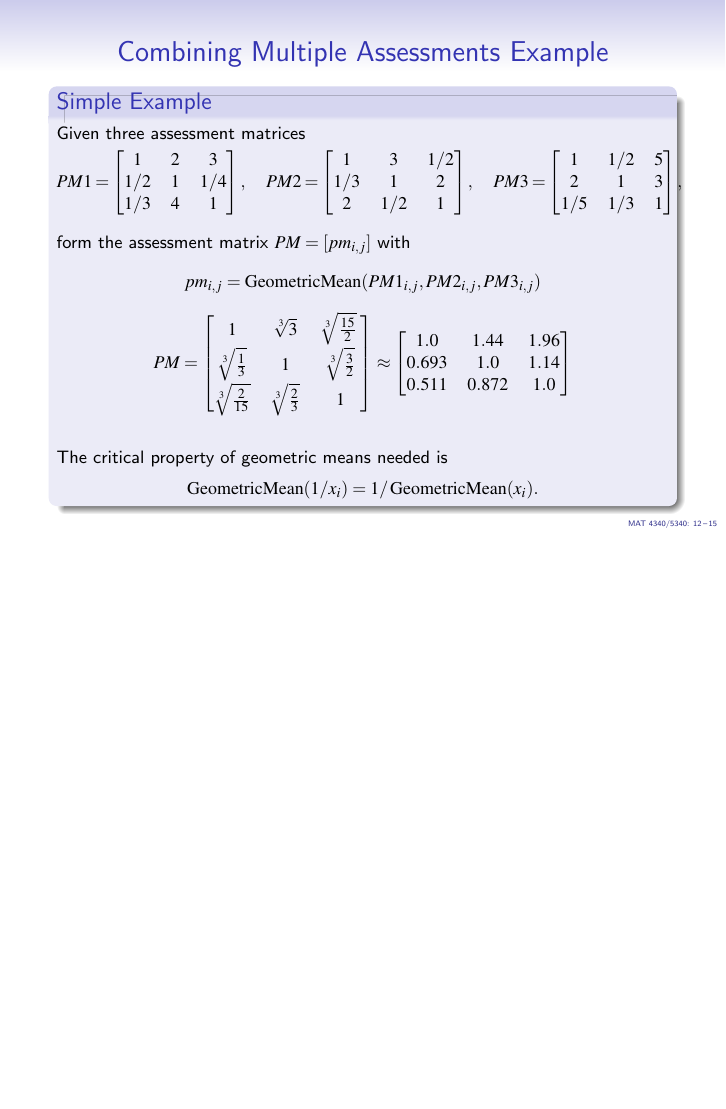
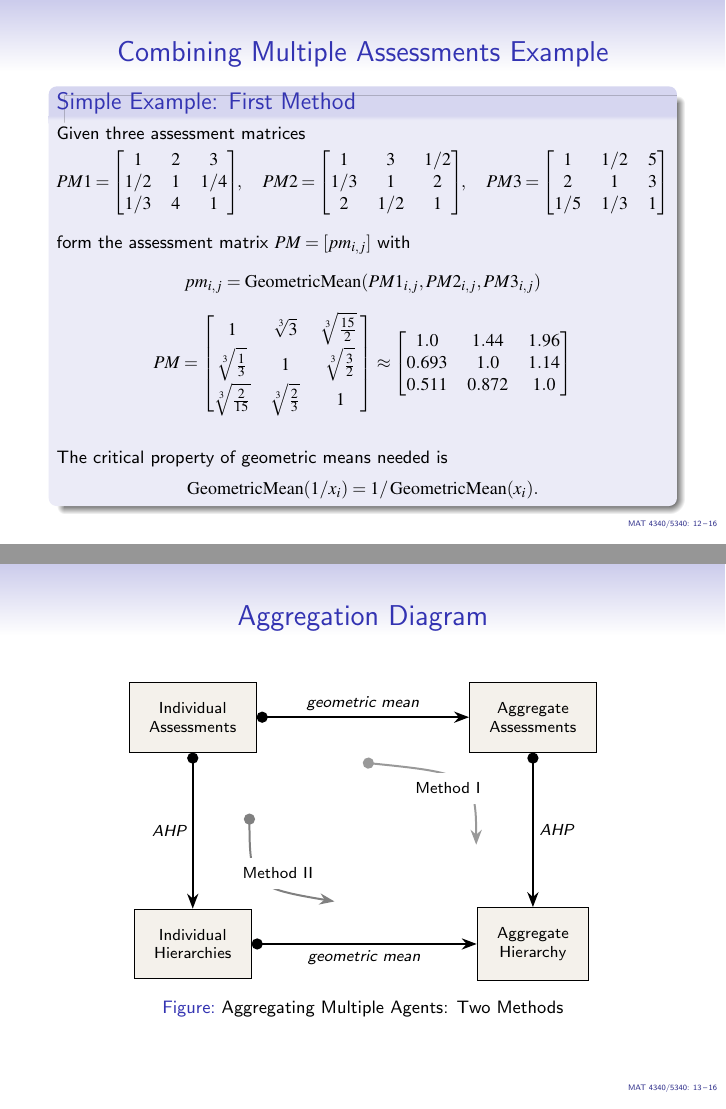
Before and after one commit to BauldryWC/AHP, LaTeX slides (Analytic Hierarchy Process.tex): page 34 of 40 before the commit and pages 34 and 35 of 41 after it, the two joined at a grey line, the shorter picture padded with empty space. Compiled offline with pdfLaTeX.

Commit message:
Added Aggregation Diagram and Reference sources

```diff
--- a/Analytic Hierarchy Process.tex
+++ b/Analytic Hierarchy Process.tex
@@ -21,6 +21,9 @@
 % setup for class presentation slides
 \documentclass[10pt,hyperref={colorlinks=true,linkcolor=blue,citecolor=citelink,urlcolor=gray}]{beamer}
 \fi
+\usepackage{tikz}
+\usepgflibrary{arrows.meta}
+\usetikzlibrary{bending}
 
 \usepackage{mathptmx}
 \usefonttheme{professionalfonts}
@@ -407,6 +411,33 @@ The critical property of geometric means needed is
 \vspace{-1ex}
 \[	\operatorname{GeometricMean}(1/x_i) = 1/ \operatorname{GeometricMean}(x_i).	\]
 \end{block}
+}
+\end{frame}
+
+%%%%%%
+\begin{frame}
+\frametitle{Aggregation Diagram}
+{\footnotesize
+\begin{figure}[h!]
+\begin{center}
+\begin{tikzpicture}
+	\node (TL) at (0,0) [inner sep=10pt, draw, fill=yellow!60!blue!10, align=center] {Individual \\ Assessments};
+	\node (TR) at (6,0) [inner sep=10pt, draw, fill=yellow!60!blue!10, align=center] {Aggregate \\ Assessments};
+	\node (BL) at (0,-4) [inner sep=10pt, draw, fill=yellow!60!blue!10, align=center] {Individual \\ Hierarchies};
+	\node (BR) at (6,-4) [inner sep=10pt, draw, fill=yellow!60!blue!10, align=center] {Aggregate \\ Hierarchy};
+	\draw[line width=1pt, Circle-Stealth] (TL) -- (TR) node [above, align=center, midway] {\emph{geometric mean}};
+	\draw[line width=1pt, Circle-Stealth] (BL) -- (BR) node [below, align=center, midway] {\emph{geometric mean}};
+	\draw[line width=1pt, Circle-Stealth] (TL) -- (BL) node [left, align=center, midway] {\emph{AHP}};
+	\draw[line width=1pt, Circle-Stealth] (TR) -- (BR) node [right, align=center, midway] {\emph{AHP}};
+
+	\draw[line width=1pt, Circle-Stealth, black!40] (3,-0.8) .. controls (5,-1) .. (5,-2.25);
+	\node at (4.5,-1.25) [inner sep=5pt, fill=white] {Method I};
+	\draw[line width=1pt, Circle-Stealth, black!50] (1,-1.7) .. controls (1,-3.) .. (2.5,-3.25);
+	\node at (1.5,-2.75) [inner sep=5pt, fill=white] {Method II};
+\end{tikzpicture}
+\caption{Aggregating Multiple Agents: Two Methods\label{AggDiag}}
+\end{center}
+\end{figure}
 }
 \end{frame}
 
```
Also changed, not shown: Analytic Hierarchy Process.pdf, Background Sources/AHP Tutorial Teknomo.pdf (added), Background Sources/Higher Ed AHP Libertore Nydick.pdf (added), Analytic Hierarchy Process.tex (13 more changed lines), 7 other files.
